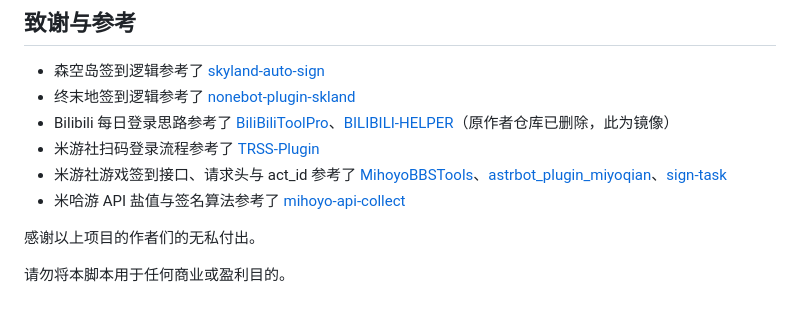
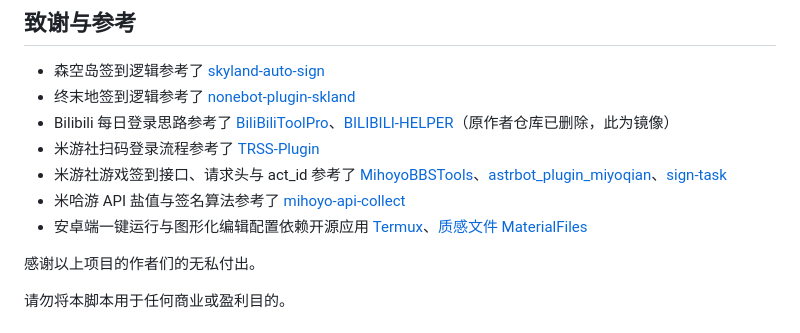
Before and after one commit to zyhqwq/sign-myself, a Markdown page: README.md, the part around the change. GitHub-like rendering.

Commit message:
文档：致谢名单补充 Termux 与质感文件

```diff
--- a/README.md
+++ b/README.md
@@ -581,6 +581,7 @@ GitHub Actions 使用标准 5 字段 POSIX cron 格式：
 - 米游社扫码登录流程参考了 [TRSS-Plugin](https://github.com/TimeRainStarSky/TRSS-Plugin)
 - 米游社游戏签到接口、请求头与 act_id 参考了 [MihoyoBBSTools](https://github.com/Womsxd/MihoyoBBSTools)、[astrbot_plugin_miyoqian](https://github.com/QzKevin/astrbot_plugin_miyoqian)、[sign-task](https://github.com/starudream/sign-task)
 - 米哈游 API 盐值与签名算法参考了 [mihoyo-api-collect](https://github.com/UIGF-org/mihoyo-api-collect)
+- 安卓端一键运行与图形化编辑配置依赖开源应用 [Termux](https://github.com/termux/termux-app)、[质感文件 MaterialFiles](https://github.com/zhanghai/MaterialFiles)
 
 感谢以上项目的作者们的无私付出。
 
```
